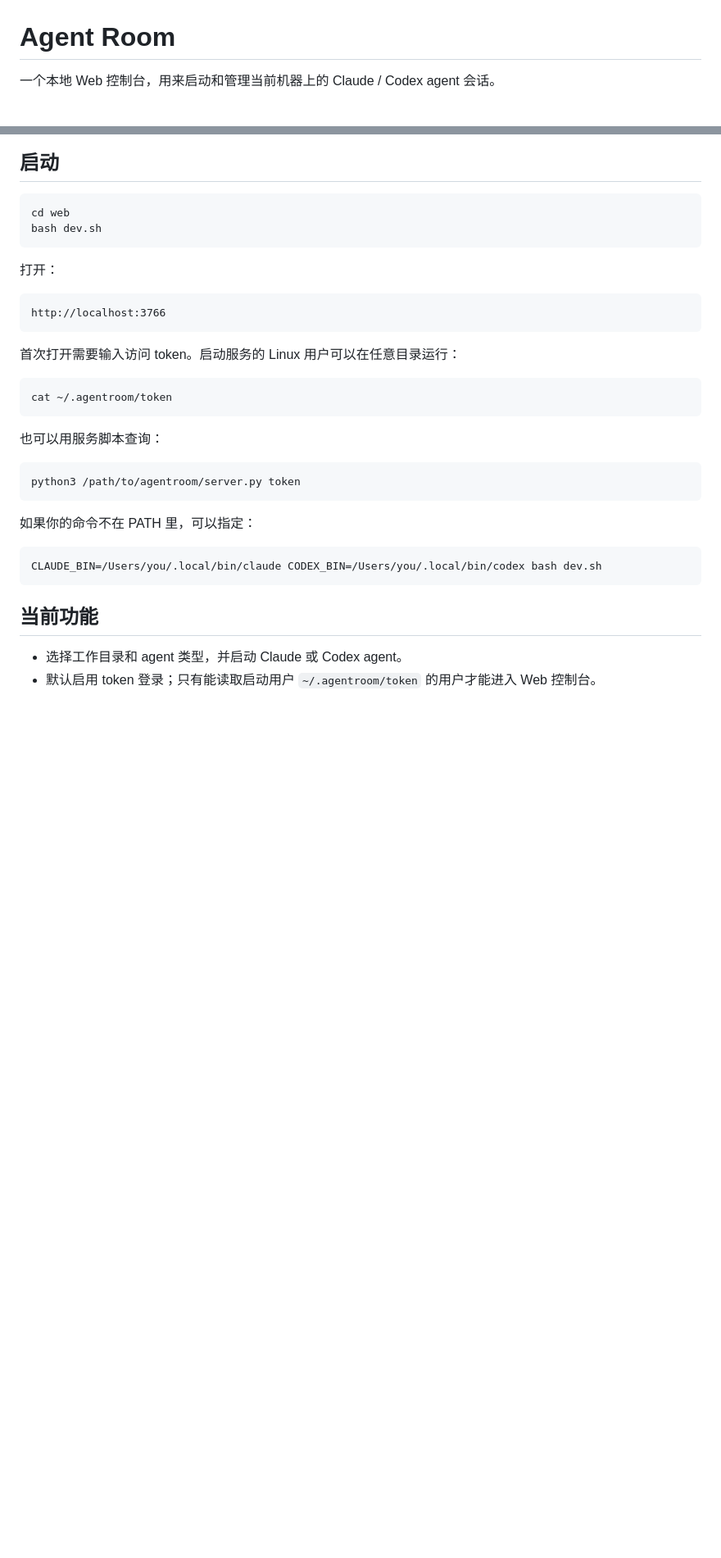
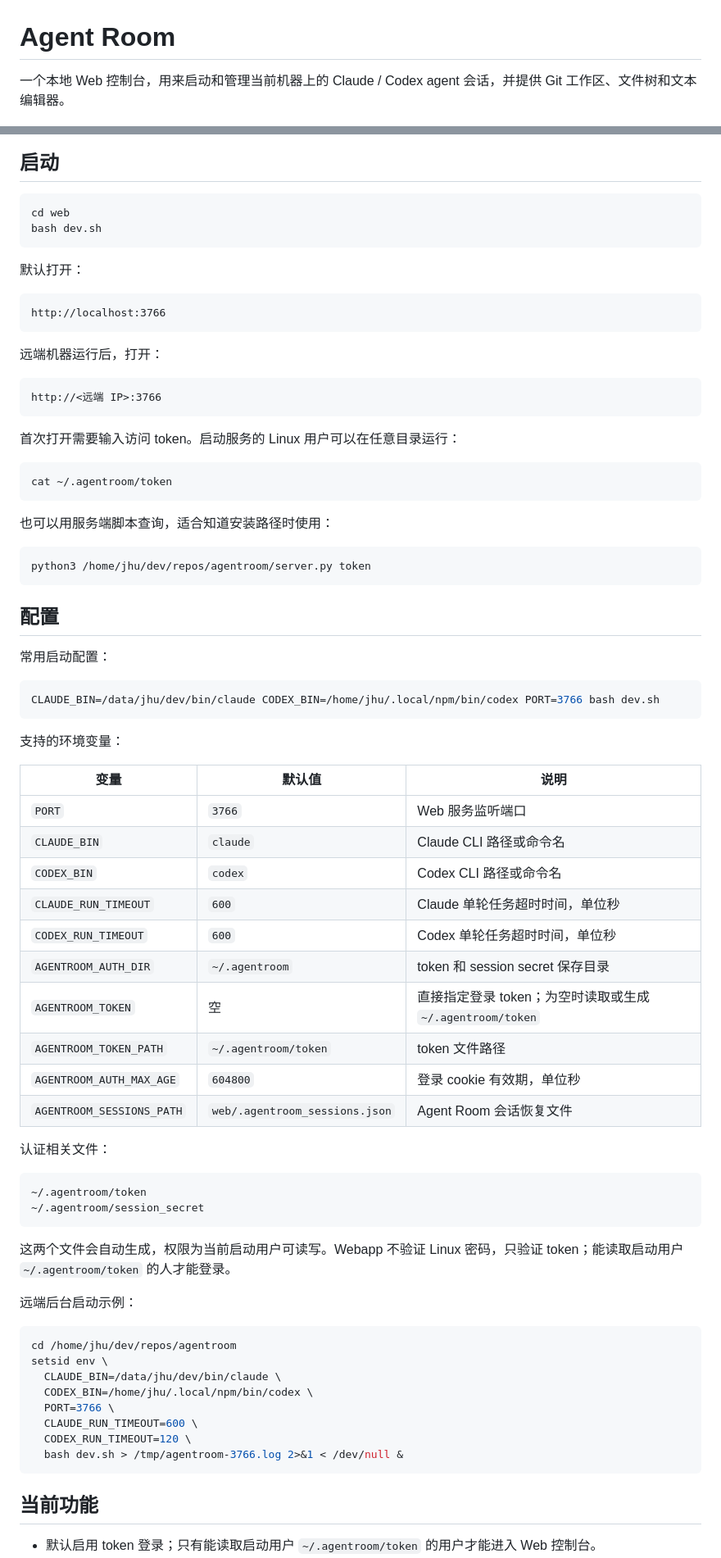
Before and after one commit to ictrektech/cc_setup, a Markdown page: web/README.md, 2 parts joined by grey strips. Shown at 82% size. Drawn GitHub-style; blank space fills up the shorter version.

````diff
--- a/web/README.md
+++ b/web/README.md
@@ -1,5 +1,5 @@
 # Agent Room
 
-一个本地 Web 控制台，用来启动和管理当前机器上的 Claude / Codex agent 会话。
+一个本地 Web 控制台，用来启动和管理当前机器上的 Claude / Codex agent 会话，并提供 Git 工作区、文件树和文本编辑器。
 
 ![Agent Room Web 控制台](../docs/images/agent-room.jpg)
@@ -11,10 +19,16 @@ cd web
 bash dev.sh
 ```
 
-打开：
+默认打开：
 
 ```text
 http://localhost:3766
+```
+
+远端机器运行后，打开：
+
+```text
+http://<远端 IP>:3766
 ```
 
 首次打开需要输入访问 token。启动服务的 Linux 用户可以在任意目录运行：
@@ -23,19 +37,57 @@ http://localhost:3766
 cat ~/.agentroom/token
 ```
 
-也可以用服务脚本查询：
+也可以用服务端脚本查询，适合知道安装路径时使用：
 
 ```bash
-python3 /path/to/agentroom/server.py token
+python3 /home/jhu/dev/repos/agentroom/server.py token
 ```
 
-如果你的命令不在 PATH 里，可以指定：
+## 配置
+
+常用启动配置：
 
 ```bash
-CLAUDE_BIN=/Users/you/.local/bin/claude CODEX_BIN=/Users/you/.local/bin/codex bash dev.sh
+CLAUDE_BIN=/data/jhu/dev/bin/claude CODEX_BIN=/home/jhu/.local/npm/bin/codex PORT=3766 bash dev.sh
+```
+
+支持的环境变量：
+
+| 变量 | 默认值 | 说明 |
+| --- | --- | --- |
+| `PORT` | `3766` | Web 服务监听端口 |
+| `CLAUDE_BIN` | `claude` | Claude CLI 路径或命令名 |
+| `CODEX_BIN` | `codex` | Codex CLI 路径或命令名 |
+| `CLAUDE_RUN_TIMEOUT` | `600` | Claude 单轮任务超时时间，单位秒 |
+| `CODEX_RUN_TIMEOUT` | `600` | Codex 单轮任务超时时间，单位秒 |
+| `AGENTROOM_AUTH_DIR` | `~/.agentroom` | token 和 session secret 保存目录 |
+| `AGENTROOM_TOKEN` | 空 | 直接指定登录 token；为空时读取或生成 `~/.agentroom/token` |
+| `AGENTROOM_TOKEN_PATH` | `~/.agentroom/token` | token 文件路径 |
+| `AGENTROOM_AUTH_MAX_AGE` | `604800` | 登录 cookie 有效期，单位秒 |
+| `AGENTROOM_SESSIONS_PATH` | `web/.agentroom_sessions.json` | Agent Room 会话恢复文件 |
+
+认证相关文件：
+
+```text
+~/.agentroom/token
+~/.agentroom/session_secret
+```
+
+这两个文件会自动生成，权限为当前启动用户可读写。Webapp 不验证 Linux 密码，只验证 token；能读取启动用户 `~/.agentroom/token` 的人才能登录。
+
+远端后台启动示例：
+
+```bash
+cd /home/jhu/dev/repos/agentroom
+setsid env \
+  CLAUDE_BIN=/data/jhu/dev/bin/claude \
+  CODEX_BIN=/home/jhu/.local/npm/bin/codex \
+  PORT=3766 \
+  CLAUDE_RUN_TIMEOUT=600 \
+  CODEX_RUN_TIMEOUT=120 \
+  bash dev.sh > /tmp/agentroom-3766.log 2>&1 < /dev/null &
 ```
 
 ## 当前功能
 
-- 选择工作目录和 agent 类型，并启动 Claude 或 Codex agent。
 - 默认启用 token 登录；只有能读取启动用户 `~/.agentroom/token` 的用户才能进入 Web 控制台。
````
Also changed, not shown: other parts of web/README.md (+22 -10 lines), README.md (+55 -6 lines), docs/images/agent-room-files.png (added), docs/images/agent-room-login.png (added).
